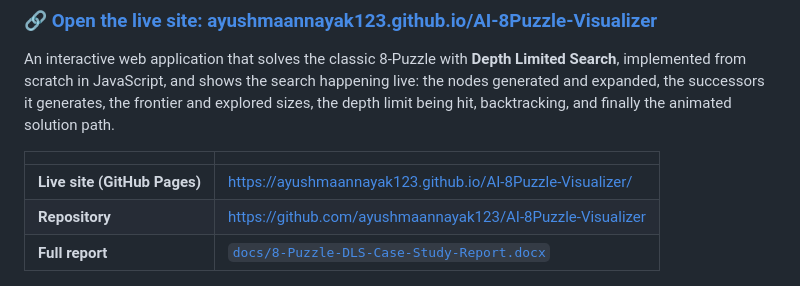
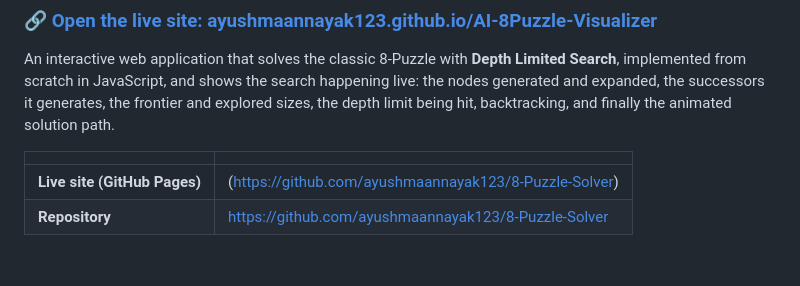
Before and after one commit to ayushmaannayak123/AI-8Puzzle-Visualizer, a Markdown page: README.md, the part around the change. Drawn GitHub-style.

```diff
--- a/README.md
+++ b/README.md
@@ -8,9 +8,8 @@ An interactive web application that solves the classic 8-Puzzle with **Depth Lim
 
 | | |
 |---|---|
-| **Live site (GitHub Pages)** | https://ayushmaannayak123.github.io/AI-8Puzzle-Visualizer/ |
-| **Repository** | https://github.com/ayushmaannayak123/AI-8Puzzle-Visualizer |
-| **Full report** | [`docs/8-Puzzle-DLS-Case-Study-Report.docx`](docs/8-Puzzle-DLS-Case-Study-Report.docx) |
+| **Live site (GitHub Pages)** | (https://github.com/ayushmaannayak123/8-Puzzle-Solver) |
+| **Repository** | https://github.com/ayushmaannayak123/8-Puzzle-Solver |
 
 ![Puzzle page](images/screenshot-solver-trace.png)
 
```
